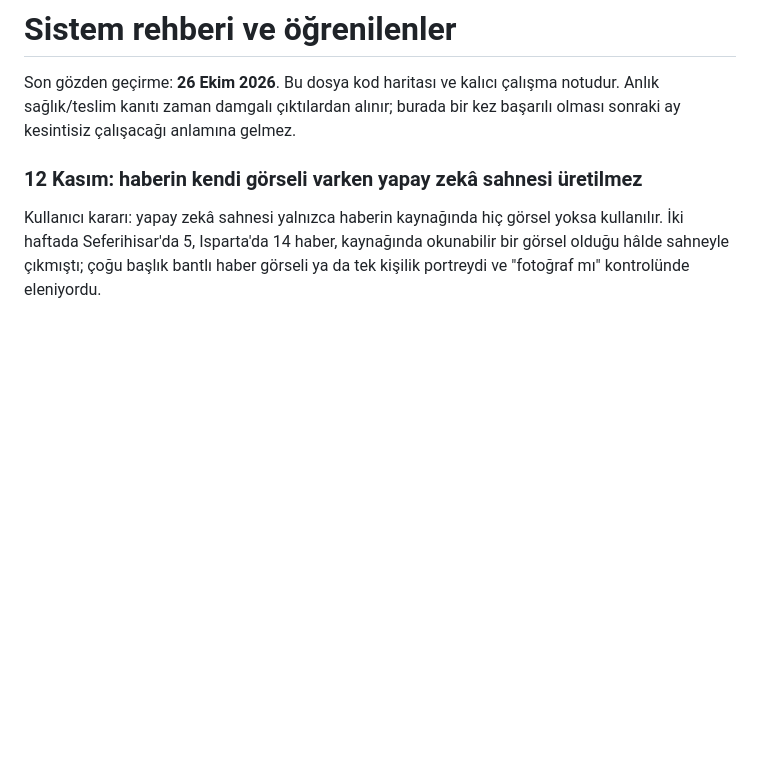
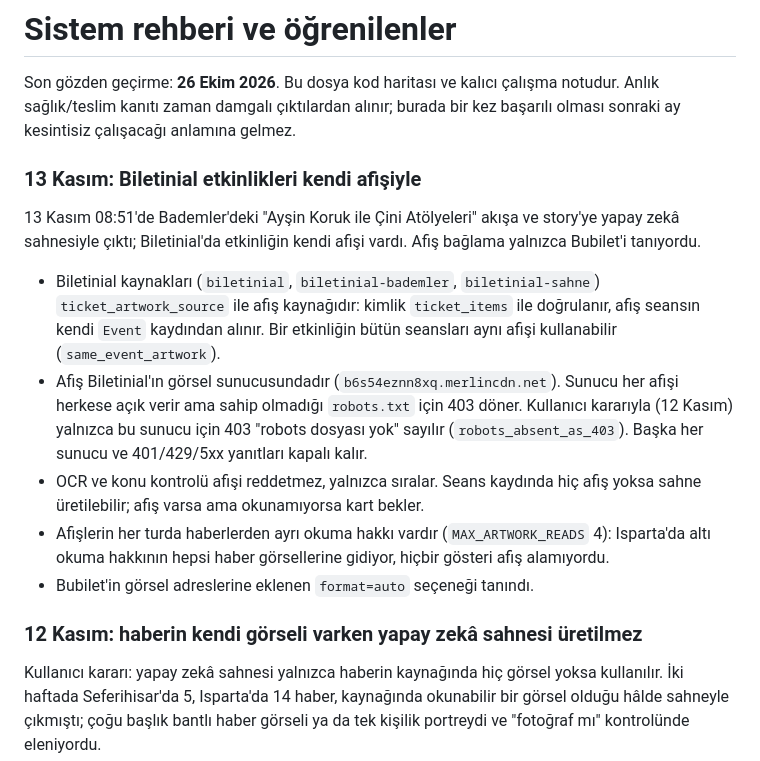
Before and after one commit to ntekintr/seferihisarofficial-news, a Markdown page: docs/system-handbook.md, the part around the change. GitHub-like rendering; blank space fills up the shorter version.

Commit message:
Document Biletinial poster binding

```diff
--- a/docs/system-handbook.md
+++ b/docs/system-handbook.md
@@ -3,6 +3,27 @@
 Son gözden geçirme: **26 Ekim 2026**. Bu dosya kod haritası ve kalıcı çalışma
 notudur. Anlık sağlık/teslim kanıtı zaman damgalı çıktılardan alınır; burada bir
 kez başarılı olması sonraki ay kesintisiz çalışacağı anlamına gelmez.
+
+### 13 Kasım: Biletinial etkinlikleri kendi afişiyle
+
+13 Kasım 08:51'de Bademler'deki "Ayşin Koruk ile Çini Atölyeleri" akışa ve story'ye
+yapay zekâ sahnesiyle çıktı; Biletinial'da etkinliğin kendi afişi vardı. Afiş bağlama
+yalnızca Bubilet'i tanıyordu.
+
+- Biletinial kaynakları (`biletinial`, `biletinial-bademler`, `biletinial-sahne`)
+  `ticket_artwork_source` ile afiş kaynağıdır: kimlik `ticket_items` ile doğrulanır,
+  afiş seansın kendi `Event` kaydından alınır. Bir etkinliğin bütün seansları aynı
+  afişi kullanabilir (`same_event_artwork`).
+- Afiş Biletinial'ın görsel sunucusundadır (`b6s54eznn8xq.merlincdn.net`). Sunucu her
+  afişi herkese açık verir ama sahip olmadığı `robots.txt` için 403 döner. Kullanıcı
+  kararıyla (12 Kasım) yalnızca bu sunucu için 403 "robots dosyası yok" sayılır
+  (`robots_absent_as_403`). Başka her sunucu ve 401/429/5xx yanıtları kapalı kalır.
+- OCR ve konu kontrolü afişi reddetmez, yalnızca sıralar. Seans kaydında hiç afiş
+  yoksa sahne üretilebilir; afiş varsa ama okunamıyorsa kart bekler.
+- Afişlerin her turda haberlerden ayrı okuma hakkı vardır (`MAX_ARTWORK_READS` 4):
+  Isparta'da altı okuma hakkının hepsi haber görsellerine gidiyor, hiçbir gösteri afiş
+  alamıyordu.
+- Bubilet'in görsel adreslerine eklenen `format=auto` seçeneği tanındı.
 
 ### 12 Kasım: haberin kendi görseli varken yapay zekâ sahnesi üretilmez
 
```
